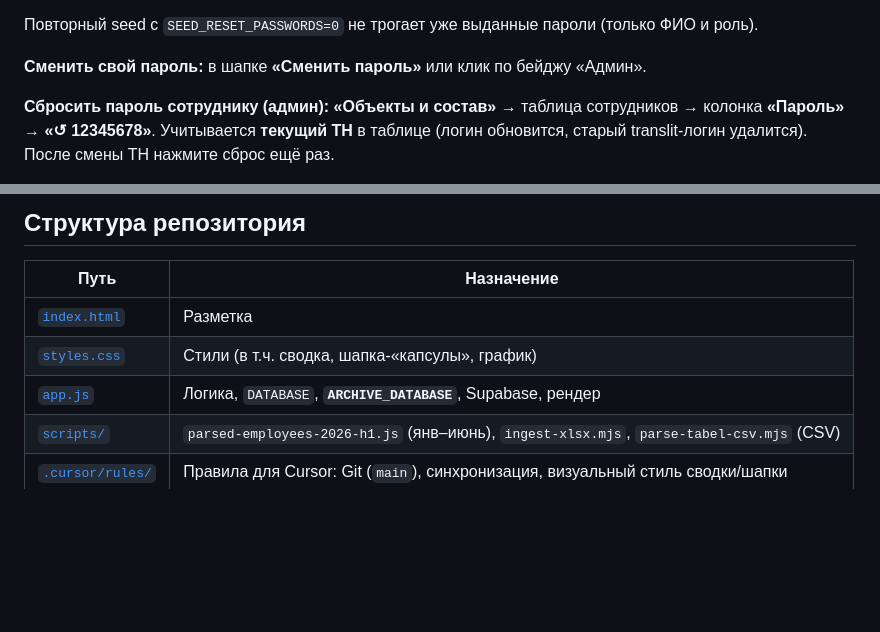
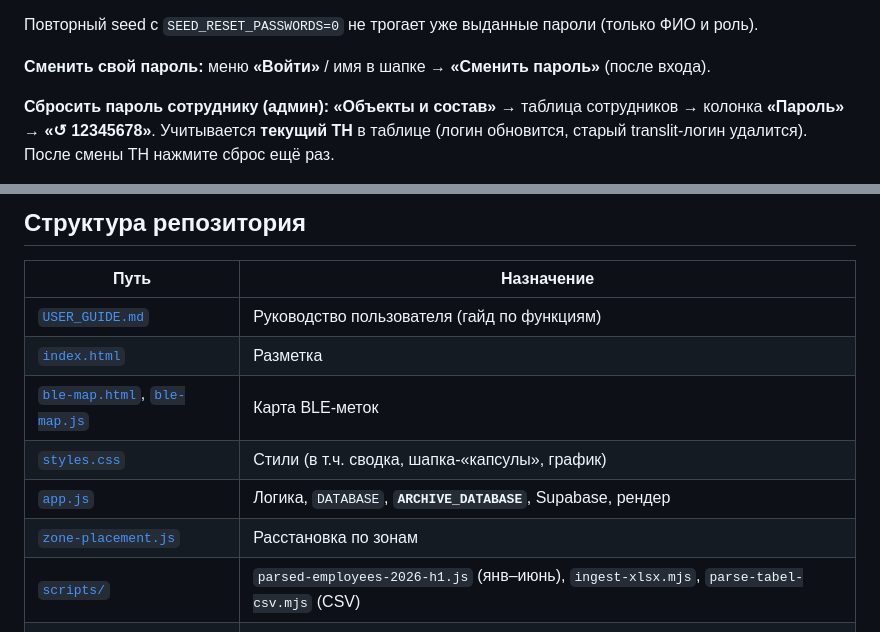
Before and after one commit to ITS-helper/tabel, a Markdown page: README.md, 2 parts joined by grey strips. GitHub-like rendering; blank space fills up the shorter version.

```diff
--- a/README.md
+++ b/README.md
@@ -70,7 +76,7 @@
 
 Повторный seed с `SEED_RESET_PASSWORDS=0` не трогает уже выданные пароли (только ФИО и роль).
 
-**Сменить свой пароль:** в шапке **«Сменить пароль»** или клик по бейджу «Админ».
+**Сменить свой пароль:** меню **«Войти»** / имя в шапке → **«Сменить пароль»** (после входа).
 
 **Сбросить пароль сотруднику (админ):** **«Объекты и состав»** → таблица сотрудников → колонка **«Пароль»** → **«↺ 12345678»**. Учитывается **текущий ТН** в таблице (логин обновится, старый translit-логин удалится). После смены ТН нажмите сброс ещё раз.
 
@@ -173,9 +180,12 @@ supabase functions deploy ble-map-proxy --no-verify-jwt
 
 | Путь | Назначение |
 |------|------------|
+| [`USER_GUIDE.md`](USER_GUIDE.md) | Руководство пользователя (гайд по функциям) |
 | [`index.html`](index.html) | Разметка |
+| [`ble-map.html`](ble-map.html), [`ble-map.js`](ble-map.js) | Карта BLE-меток |
 | [`styles.css`](styles.css) | Стили (в т.ч. сводка, шапка-«капсулы», график) |
 | [`app.js`](app.js) | Логика, `DATABASE`, **`ARCHIVE_DATABASE`**, Supabase, рендер |
+| [`zone-placement.js`](zone-placement.js) | Расстановка по зонам |
 | [`scripts/`](scripts/) | `parsed-employees-2026-h1.js` (янв–июнь), `ingest-xlsx.mjs`, `parse-tabel-csv.mjs` (CSV) |
 | [`.cursor/rules/`](.cursor/rules/) | Правила для Cursor: Git (`main`), синхронизация, визуальный стиль сводки/шапки |
 
```
Also changed, not shown: other parts of README.md (+14 -7 lines), USER_GUIDE.md (added, +460 -0 lines).
